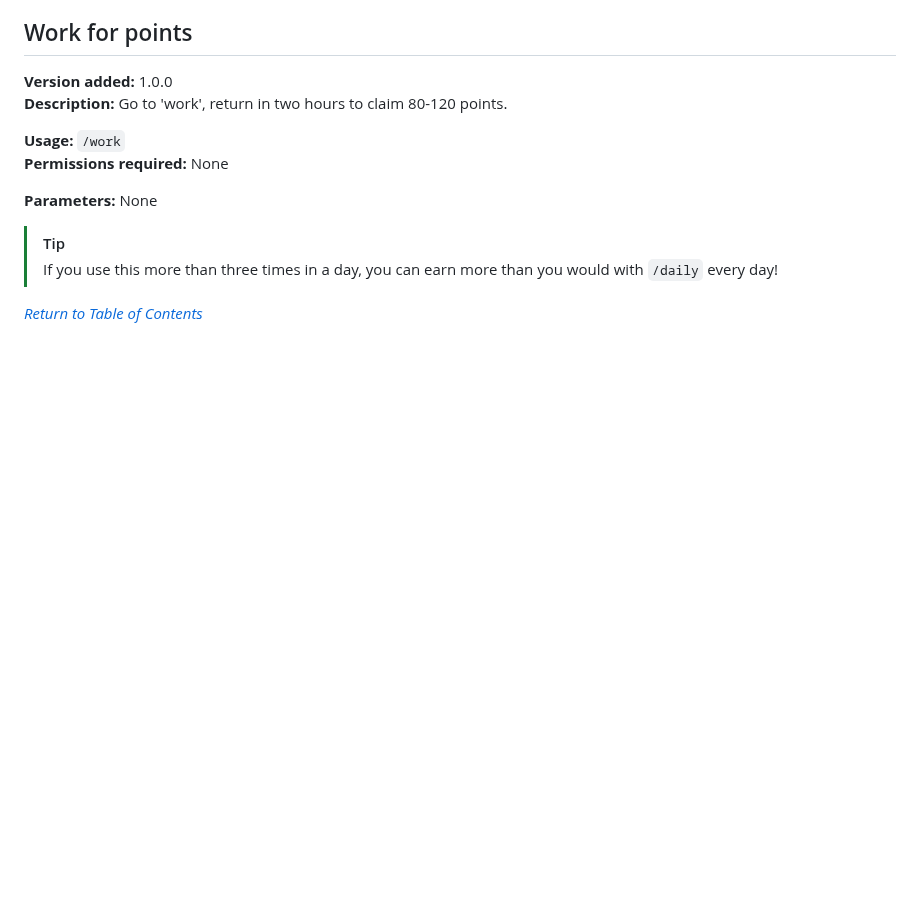
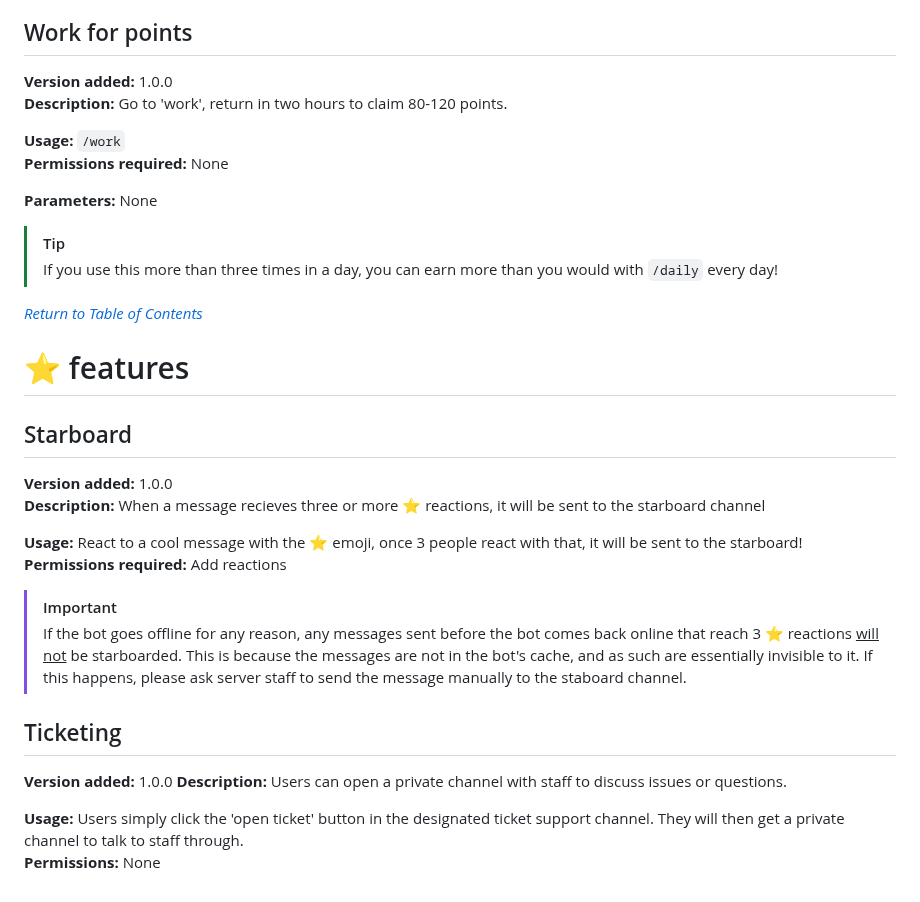
Before and after one commit to hi-joy-nz/hi-joy-nz.github.io, a Markdown page: SafeBot/docs.md, the part around one of its changes. Drawn GitHub-style; blank space fills up the shorter version.

```diff
--- a/SafeBot/docs.md
+++ b/SafeBot/docs.md
@@ -437,3 +437,27 @@
 > If you use this more than three times in a day, you can earn more than you would with `/daily` every day!
 
 *[Return to Table of Contents](https://github.com/hi-joy-nz/hi-joy-nz/blob/main/SafeBot/docs.md#-table-of-contents)*
+
+
+# ⭐ features
+
+## Starboard
+
+**Version added:** 1.0.0 <br>
+**Description:** When a message recieves three or more ⭐ reactions, it will be sent to the starboard channel
+
+**Usage:** React to a cool message with the ⭐ emoji, once 3 people react with that, it will be sent to the starboard! <br>
+**Permissions required:** Add reactions
+
+> [!IMPORTANT]
+> If the bot goes offline for any reason, any messages sent before the bot comes back online that reach 3 ⭐ reactions <ins>will not</ins> be starboarded. This is because the messages are not in the bot's cache, and as such are essentially invisible to it. If this happens, please ask server staff to send the message manually to the staboard channel.
+
+
+
+## Ticketing
+
+**Version added:** 1.0.0
+**Description:** Users can open a private channel with staff to discuss issues or questions.
+
+**Usage:** Users simply click the 'open ticket' button in the designated ticket support channel. They will then get a private channel to talk to staff through. <br>
+**Permissions:** None
```
Also changed, not shown: other parts of SafeBot/docs.md (+7 -7 lines).
